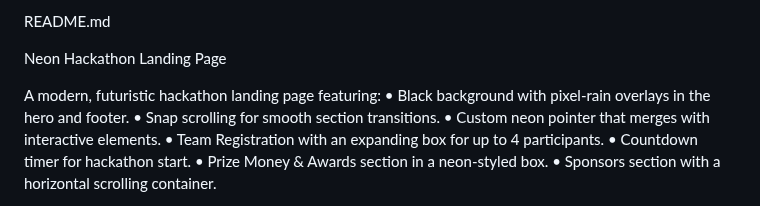
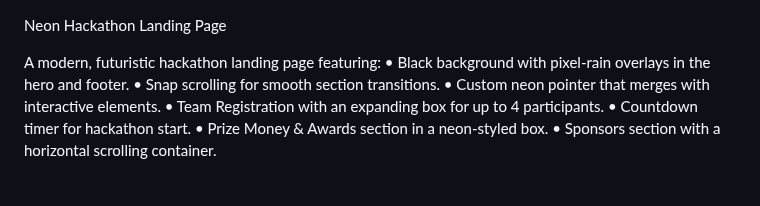
Before and after one commit to JayeshPani/Hackathon-Website, a Markdown page: README.md, the part around the change. GitHub-like rendering.

```diff
--- a/README.md
+++ b/README.md
@@ -1,5 +1,3 @@
-README.md
-
 Neon Hackathon Landing Page
 
 A modern, futuristic hackathon landing page featuring:
```
